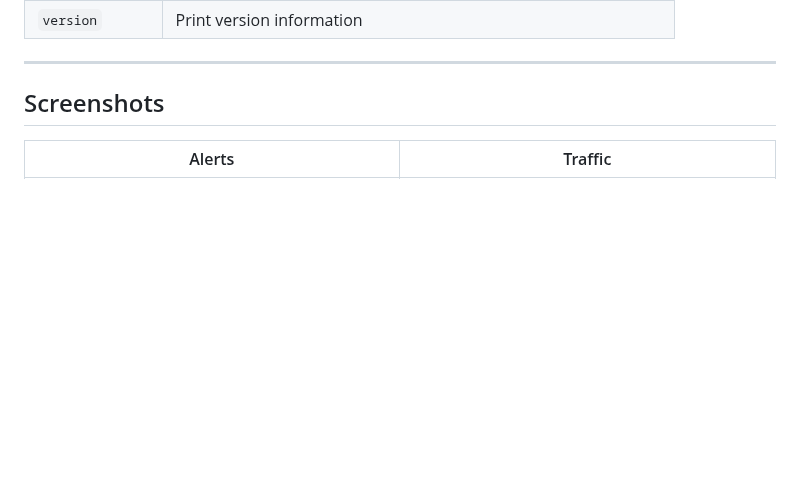
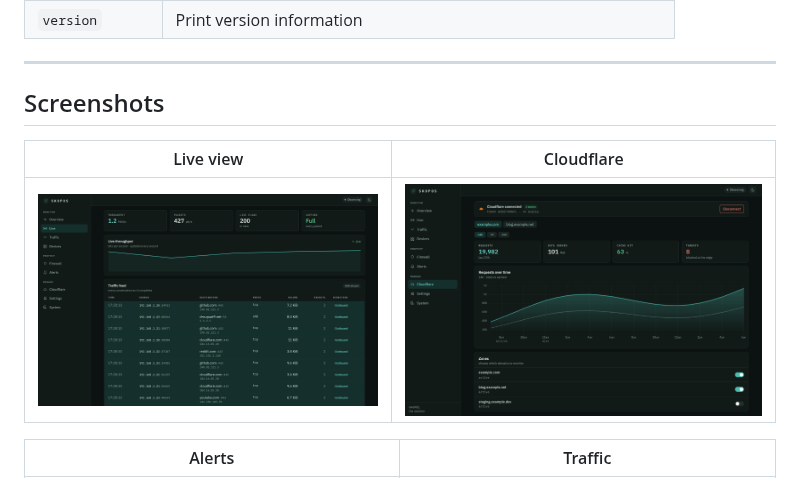
Before and after one commit to julianhintermann-cmd/Skopos, a Markdown page: docs/DOCKERHUB.md, the part around the change. GitHub-like rendering; pictures changed too: docs/screenshots/cloudflare.png; blank space fills up the shorter version.

```diff
--- a/docs/DOCKERHUB.md
+++ b/docs/DOCKERHUB.md
@@ -146,6 +146,10 @@ The entrypoint is the `skopos` binary:
 
 ## Screenshots
 
+| Live view | Cloudflare |
+| --- | --- |
+| ![Live](https://raw.githubusercontent.com/julianhintermann-cmd/Skopos/main/docs/screenshots/live.png) | ![Cloudflare](https://raw.githubusercontent.com/julianhintermann-cmd/Skopos/main/docs/screenshots/cloudflare.png) |
+
 | Alerts | Traffic |
 | --- | --- |
 | ![Alerts](https://raw.githubusercontent.com/julianhintermann-cmd/Skopos/main/docs/screenshots/alerts.png) | ![Traffic](https://raw.githubusercontent.com/julianhintermann-cmd/Skopos/main/docs/screenshots/traffic-light.png) |
```
Also changed, not shown: README.md (+2 -0 lines), docs/screenshots/cloudflare-light.png, 2 other files.
